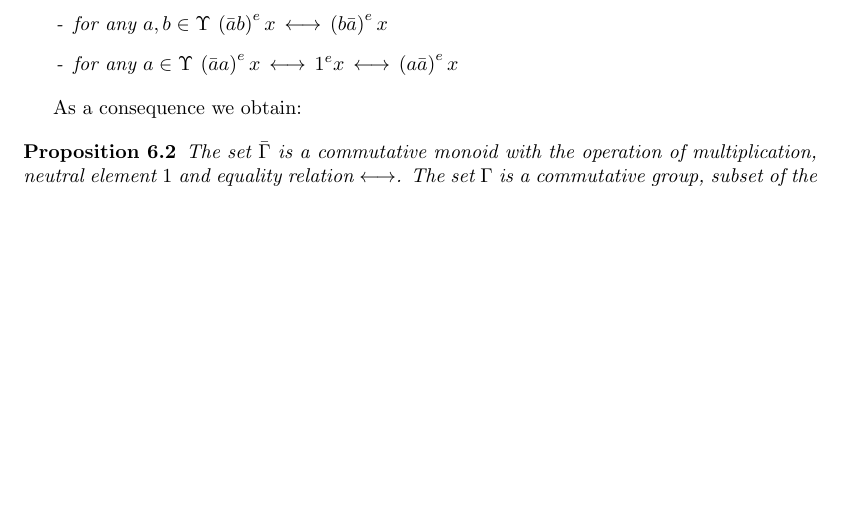
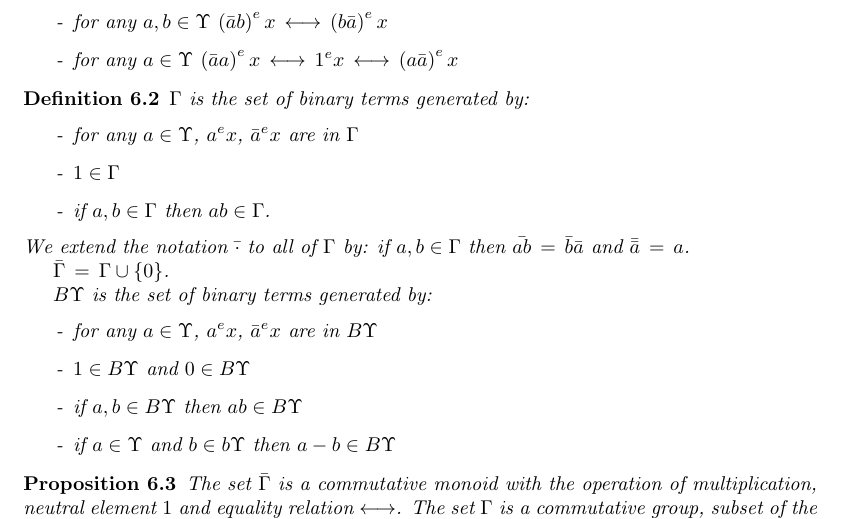
Before and after one commit to mbuliga/em, a LaTeX paper (main.tex, which reads tex/binary.tex): part of page 14 of 23, cut so that both start at the same text, the shorter picture padded with empty space. Compiled offline with pdfLaTeX.

Commit message:
25-05-2018

```diff
--- a/tex/binary.tex
+++ b/tex/binary.tex
@@ -21,7 +21,26 @@ The following are true:
 
 \end{proposition}
 
-As a consequence we obtain:
+\begin{definition}
+$\Gamma$ is the set of binary terms generated by:
+\begin{enumerate}
+\item[-] for any $a \in \Upsilon$, $\displaystyle a^{e} x$, $\displaystyle \bar{a}^{e} x$ are in $\Gamma$
+\item[-] $\displaystyle 1 \in \Gamma$
+\item[-] if $a, b \in \Gamma$ then $ab \in \Gamma$.
+\end{enumerate}
+We extend the notation $\displaystyle \bar{\cdot}$ to all of $\Gamma$ by: if $a, b \in \Gamma$ then $\displaystyle \bar{ab} \, = \, \bar{b} \bar{a}$ and $\bar{\bar{a}} \, = \, a$.
+
+$\displaystyle \bar{\Gamma} \, = \, \Gamma \cup \left\{ 0 \right\}$.
+
+$B\Upsilon$ is the set of binary terms generated by:
+\begin{enumerate}
+\item[-] for any $a \in \Upsilon$, $\displaystyle a^{e} x$, $\displaystyle \bar{a}^{e} x$ are in $B\Upsilon$
+\item[-] $\displaystyle 1 \in B\Upsilon$ and $\displaystyle 0 \in B\Upsilon$
+\item[-] if $a, b \in B\Upsilon$ then $ab \in B\Upsilon$
+\item[-] if $a \in \Upsilon$ and $b \in b\Upsilon$ then $\displaystyle a-b \in B\Upsilon$
+\end{enumerate}
+\end{definition}
+
 
 \begin{proposition}
 The set $\displaystyle \bar{\Gamma}$ is a commutative monoid with the operation of multiplication, neutral element $1$ and equality relation $\longleftrightarrow$. The set $\Gamma$ is a commutative group, subset of the monoid  $\displaystyle \bar{\Gamma}$, with the inverse unary operation generated by $\displaystyle a^{-1} = \bar{a} \, \bar{a}^{-1} = a$, for any $a \in \Upsilon$, and $\displaystyle 1^{-1} = 1$.
```
